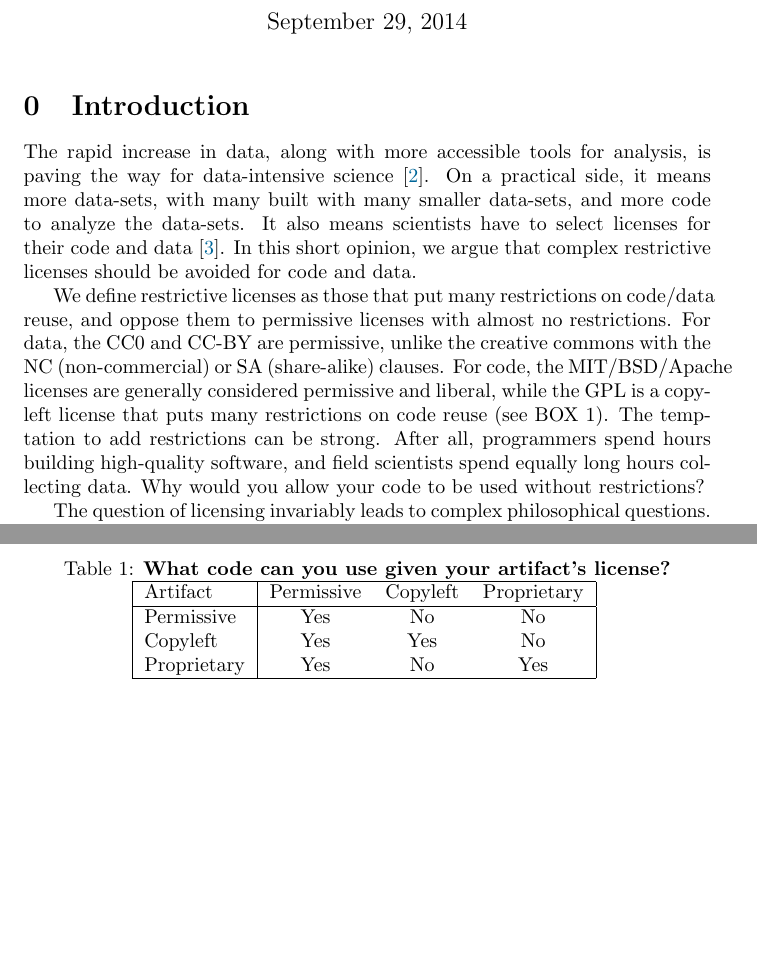
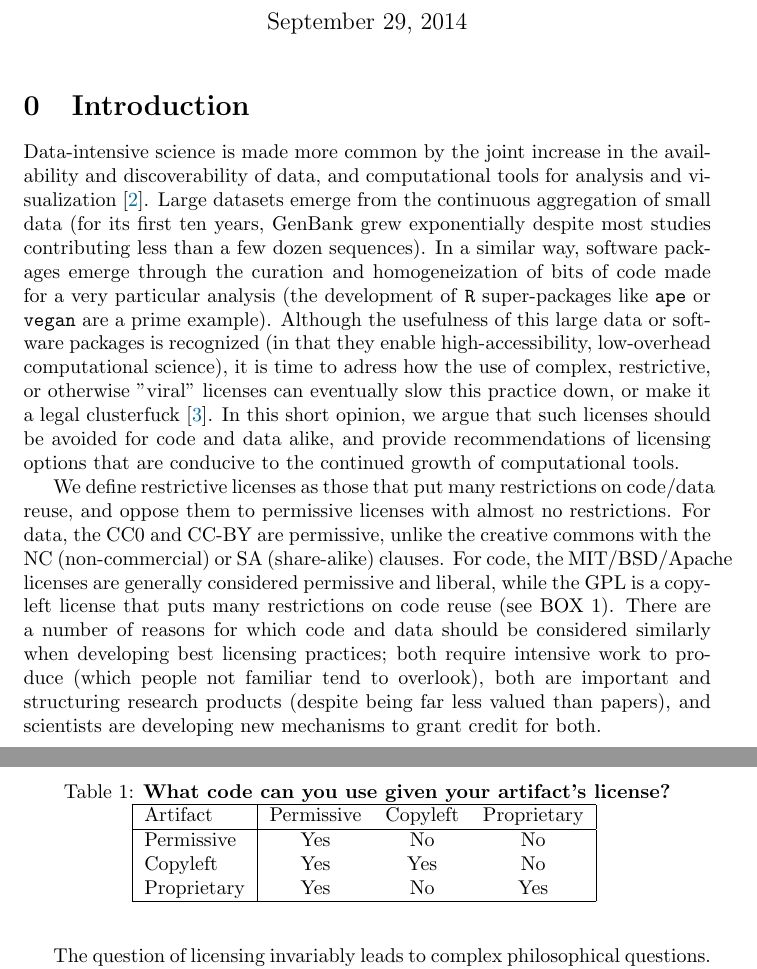
Before and after one commit to tpoisot/ms_open_licenses, a LaTeX document (ms_liberal.tex): two parts of pages 1 and 2 of 3 before the commit and two parts of pages 1 and 2 of 4 after it, joined at a grey line, cut so that both start at the same text, the shorter picture padded with empty space. Compiled offline with pdfLaTeX.

Commit message:
Update ms_liberal.tex
Work on the intro

```diff
--- a/ms_liberal.tex
+++ b/ms_liberal.tex
@@ -28,23 +28,33 @@
 
 \section{Introduction}
 
-The rapid increase in data, along with more accessible tools for analysis, is
-paving the way for data-intensive science \cite{hey09}. On a practical side, it
-means more data-sets, with many built with many smaller data-sets, and more
-code to analyze the data-sets. It also means scientists have to select
-licenses for their code and data \cite{mor12}. In this short opinion, we
-argue that complex restrictive licenses should be avoided for code and data.
+Data-intensive science is made more common by the joint increase in the availability
+and discoverability of data, and computational tools for analysis and visualization
+\cite{hey09}. Large datasets emerge from the continuous aggregation of small data
+(for its first ten years, GenBank grew exponentially despite most studies contributing
+less than a few dozen sequences). In a similar way, software packages emerge through
+the curation and homogeneization of bits of code made for a very particular analysis
+(the development of \texttt{R} super-packages like \texttt{ape} or \texttt{vegan} are
+a prime example). Although the usefulness of this large data or software packages is
+recognized (in that they enable high-accessibility, low-overhead computational science),
+it is time to adress how the use of complex, restrictive, or otherwise "viral" licenses
+can eventually slow this practice down, or make it a legal clusterfuck \cite{mor12}.
+In this short opinion, we argue that such licenses should be avoided for code and data
+alike, and provide recommendations of licensing options that are conducive to the
+continued growth of computational tools.
 
 We define restrictive licenses as those that put many restrictions on code/data
 reuse, and oppose them to permissive licenses with almost no restrictions. For
 data, the CC0 and CC-BY are permissive, unlike the creative commons with the NC
-(non-commercial) or SA (share-alike) clauses. For code, the MIT/BSD/Apache
+(non-commercial) or SA (share-alike) clauses.
+% CC-BY is BAAAAAD for data because of attribution stacking, I think it should be removed
+For code, the MIT/BSD/Apache
 licenses are generally considered permissive and liberal, while the GPL is a
-copyleft license that puts many restrictions on code reuse (see BOX 1). The
-temptation to add restrictions can be strong. After all, programmers spend
-hours building high-quality software, and field scientists spend equally long
-hours collecting data. Why would you allow your code to be used without
-restrictions?
+copyleft license that puts many restrictions on code reuse (see BOX 1). There are a number
+of reasons for which code and data should be considered similarly when developing best licensing practices;
+both require intensive work to produce (which people not familiar tend to overlook),
+both are important and structuring research products (despite being far less valued than
+papers), and scientists are developing new mechanisms to grant credit for both.
 
 The question of licensing invariably leads to complex philosophical questions.
 Does \emph{open} means to let others do as they like with data and code? Or,
```
